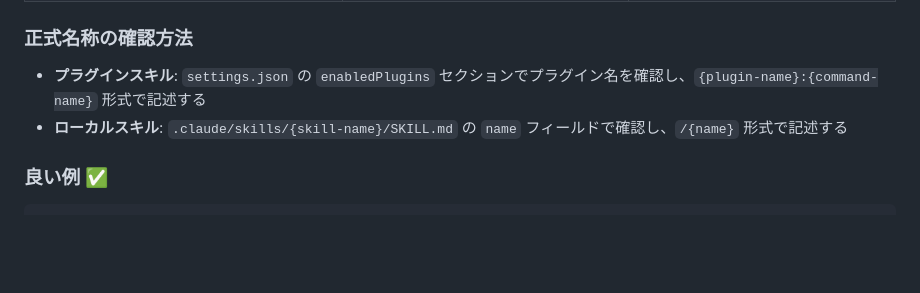
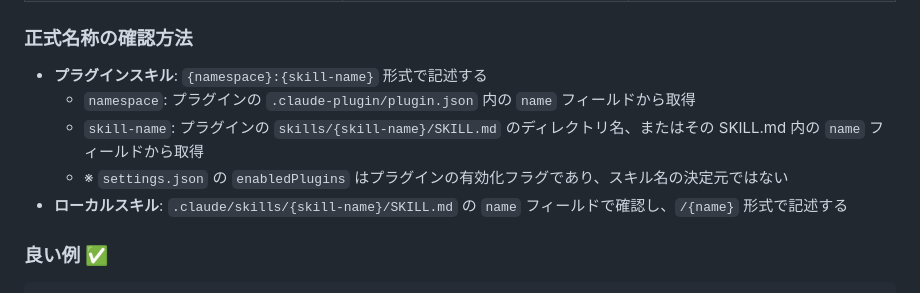
Before and after one commit to canpok1/plant-diary, a Markdown page: docs/rules/skill-development-guide.md, the part around the change. GitHub-like rendering; blank space fills up the shorter version.

Commit message:
docs(#236): プラグインスキル名の確認方法を正確に修正
- `settings.json` の `enabledPlugins` はプラグインの有効化設定であり、スキル名の決定元ではないことを明記
- 正確なスキル名の確認方法（plugin.json の name フィールドとディレクトリ名）を記載

Co-Authored-By: Claude Sonnet 4.6 <noreply@anthropic.com>

```diff
--- a/docs/rules/skill-development-guide.md
+++ b/docs/rules/skill-development-guide.md
@@ -265,7 +265,10 @@ description: |
 
 ### 正式名称の確認方法
 
-- **プラグインスキル**: `settings.json` の `enabledPlugins` セクションでプラグイン名を確認し、`{plugin-name}:{command-name}` 形式で記述する
+- **プラグインスキル**: `{namespace}:{skill-name}` 形式で記述する
+  - `namespace`: プラグインの `.claude-plugin/plugin.json` 内の `name` フィールドから取得
+  - `skill-name`: プラグインの `skills/{skill-name}/SKILL.md` のディレクトリ名、またはその SKILL.md 内の `name` フィールドから取得
+  - ※ `settings.json` の `enabledPlugins` はプラグインの有効化フラグであり、スキル名の決定元ではない
 - **ローカルスキル**: `.claude/skills/{skill-name}/SKILL.md` の `name` フィールドで確認し、`/{name}` 形式で記述する
 
 ### 良い例 ✅
```
